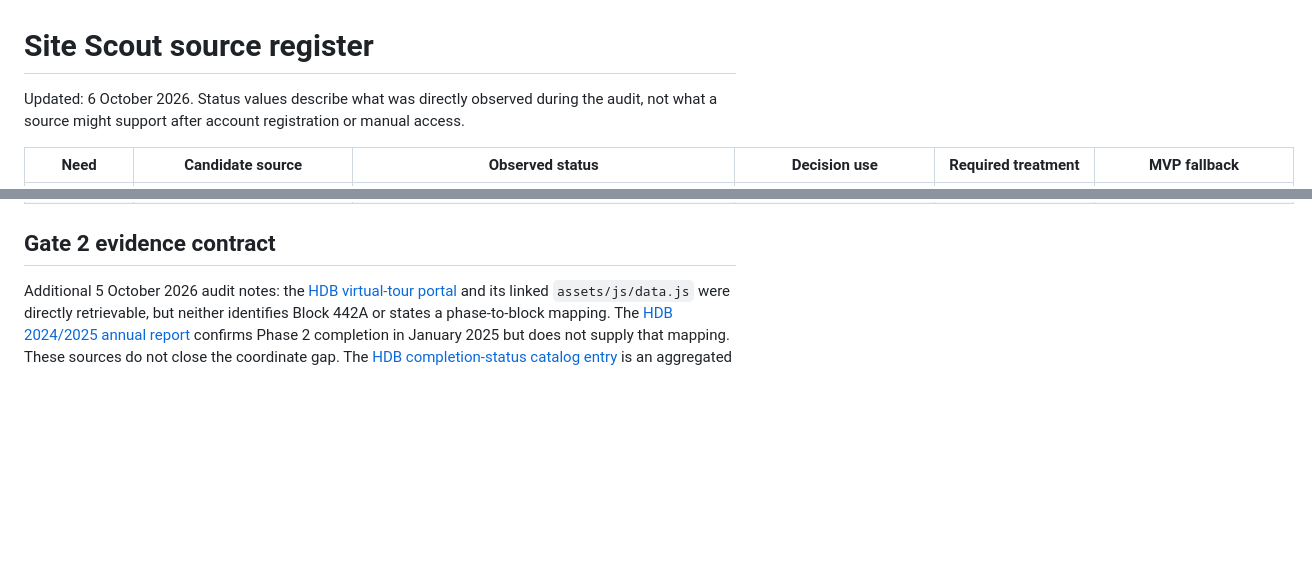
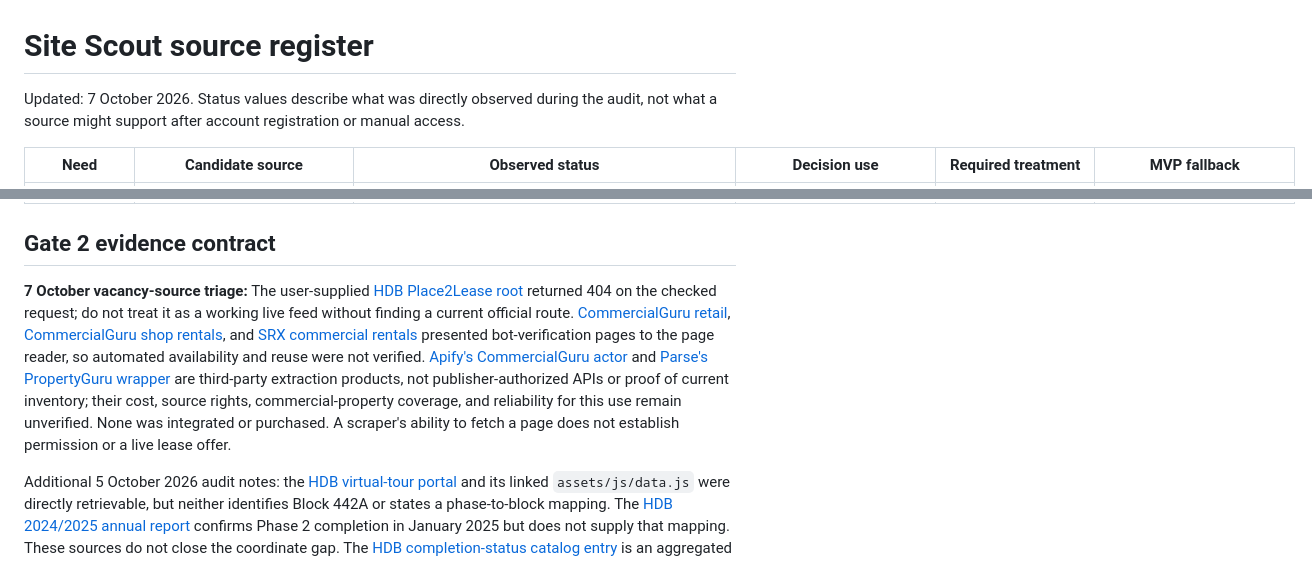
Before and after one commit to minxie-ng/Site-Scout, a Markdown page: outputs/SOURCE_REGISTER.md, 2 parts joined by grey strips. GitHub-like rendering; blank space fills up the shorter version.

Commit message:
Register commercial vacancy discovery sources

```diff
--- a/outputs/SOURCE_REGISTER.md
+++ b/outputs/SOURCE_REGISTER.md
@@ -1,6 +1,6 @@
 # Site Scout source register
 
-Updated: 6 October 2026. Status values describe what was directly observed during the audit, not what a source might support after account registration or manual access.
+Updated: 7 October 2026. Status values describe what was directly observed during the audit, not what a source might support after account registration or manual access.
 
 | Need | Candidate source | Observed status | Decision use | Required treatment | MVP fallback |
 | --- | --- | --- | --- | --- | --- |
@@ -22,6 +23,8 @@ Updated: 6 October 2026. Status values describe what was directly observed durin
 | Optional page retrieval | [Firecrawl scrape documentation](https://docs.firecrawl.dev/features/scrape), [v2 curl contract](https://docs.firecrawl.dev/agent-source-of-truth/curl), [billing guidance](https://docs.firecrawl.dev/billing) | Official documentation checked 7 Oct 2026: hosted `POST /v2/scrape` accepts a URL and `formats: ["markdown"]`; the response separates API `success` from target-page `metadata.statusCode`. A standard scrape is documented as one credit, with additional costs for richer formats and PDF pages. No Site Scout Firecrawl credential or live scrape has been verified. Scope: optional retrieval mechanism, not a Singapore geographic fact. | `research_only` extracted page text only. It does not prove original publisher content, current status, geographic applicability, licence, or a decision claim. | Require a server-side key for this app, exact allowlisted public-source hosts, one request per run, no automatic retry, and source-specific terms/attribution review. Check both API and target-page status, source URL, retrieval time, and downstream source contract; do not silently use extraction as an original snapshot. Recheck credits/pricing before live use and preserve the $50 project cap. | No key or provider error returns unavailable; continue with existing dated snapshots and explicit evidence gaps. |
 
 ## Gate 2 evidence contract
+
+**7 October vacancy-source triage:** The user-supplied [HDB Place2Lease root](https://place2lease.hdb.gov.sg/) returned 404 on the checked request; do not treat it as a working live feed without finding a current official route. [CommercialGuru retail](https://www.commercialguru.com.sg/retail), [CommercialGuru shop rentals](https://www.commercialguru.com.sg/shop-for-rent), and [SRX commercial rentals](https://www.srx.com.sg/singapore-property-listings/commercial-for-rent) presented bot-verification pages to the page reader, so automated availability and reuse were not verified. [Apify's CommercialGuru actor](https://apify.com/abotapi/commercialguru-sg-scraper) and [Parse's PropertyGuru wrapper](https://parse.bot/marketplace/aa38b2ff-5487-4407-8668-52c3af512e4d/propertyguru-com-sg-api) are third-party extraction products, not publisher-authorized APIs or proof of current inventory; their cost, source rights, commercial-property coverage, and reliability for this use remain unverified. None was integrated or purchased. A scraper's ability to fetch a page does not establish permission or a live lease offer.
 
 Additional 5 October 2026 audit notes: the [HDB virtual-tour portal](https://assets.hdb.gov.sg/community/punggol_point_cove_2/index.html) and its linked `assets/js/data.js` were directly retrievable, but neither identifies Block 442A or states a phase-to-block mapping. The [HDB 2024/2025 annual report](https://www.hdb.gov.sg/-/media/hdb-pulse/reports/annual-reports-and-financial-statements/HDB_AR2025.pdf) confirms Phase 2 completion in January 2025 but does not supply that mapping. These sources do not close the coordinate gap. The [HDB completion-status catalog entry](https://data.gov.sg/datasets/d_582672d2f972194786d01efe151892b7/view) is an aggregated historical series through March 2025, not a project-level future completion schedule. These observations have not been promoted to `usable` records.
 
```
Also changed, not shown: other parts of outputs/SOURCE_REGISTER.md (+1 -0 lines), outputs/IMPLEMENTATION_PLAN.md (+7 -0 lines).
